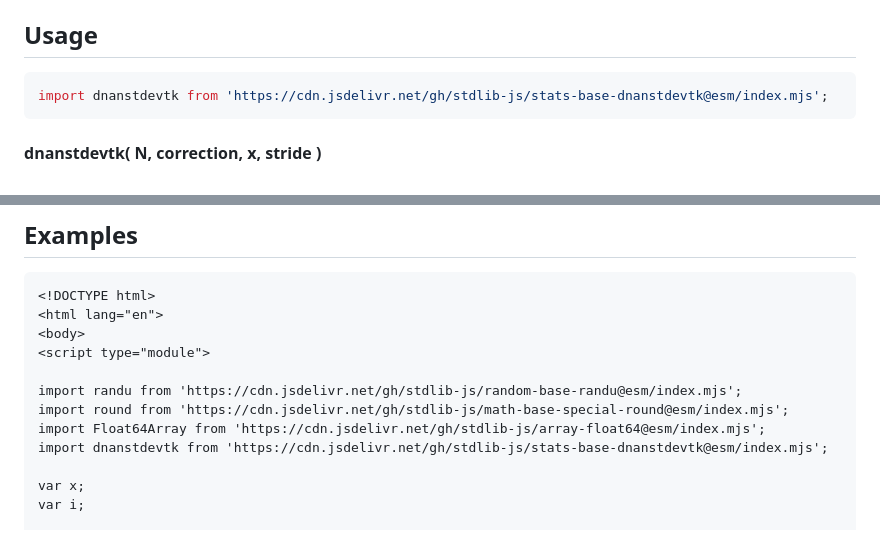
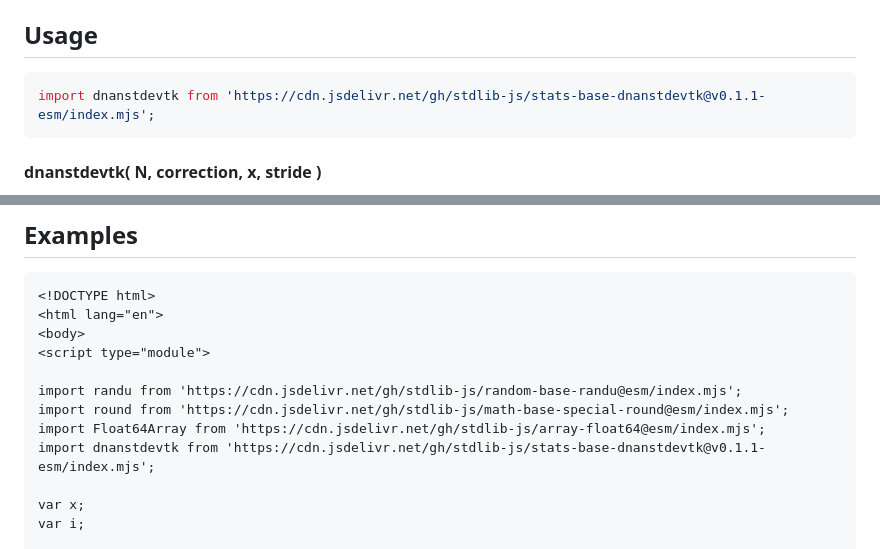
Before and after one commit to stdlib-js/stats-base-dnanstdevtk, a Markdown page: README.md, 2 parts joined by grey strips. GitHub-like rendering.

Commit message:
Update README.md for ESM bundle v0.1.1

````diff
--- a/README.md
+++ b/README.md
@@ -110,7 +110,7 @@ The use of the term `n-1` is commonly referred to as Bessel's correction. Note,
 ## Usage
 
 ```javascript
-import dnanstdevtk from 'https://cdn.jsdelivr.net/gh/stdlib-js/stats-base-dnanstdevtk@esm/index.mjs';
+import dnanstdevtk from 'https://cdn.jsdelivr.net/gh/stdlib-js/stats-base-dnanstdevtk@v0.1.1-esm/index.mjs';
 ```
 
 #### dnanstdevtk( N, correction, x, stride )
@@ -224,7 +224,7 @@ var v = dnanstdevtk.ndarray( N, 1, x, 2, 1 );
 import randu from 'https://cdn.jsdelivr.net/gh/stdlib-js/random-base-randu@esm/index.mjs';
 import round from 'https://cdn.jsdelivr.net/gh/stdlib-js/math-base-special-round@esm/index.mjs';
 import Float64Array from 'https://cdn.jsdelivr.net/gh/stdlib-js/array-float64@esm/index.mjs';
-import dnanstdevtk from 'https://cdn.jsdelivr.net/gh/stdlib-js/stats-base-dnanstdevtk@esm/index.mjs';
+import dnanstdevtk from 'https://cdn.jsdelivr.net/gh/stdlib-js/stats-base-dnanstdevtk@v0.1.1-esm/index.mjs';
 
 var x;
 var i;
````
